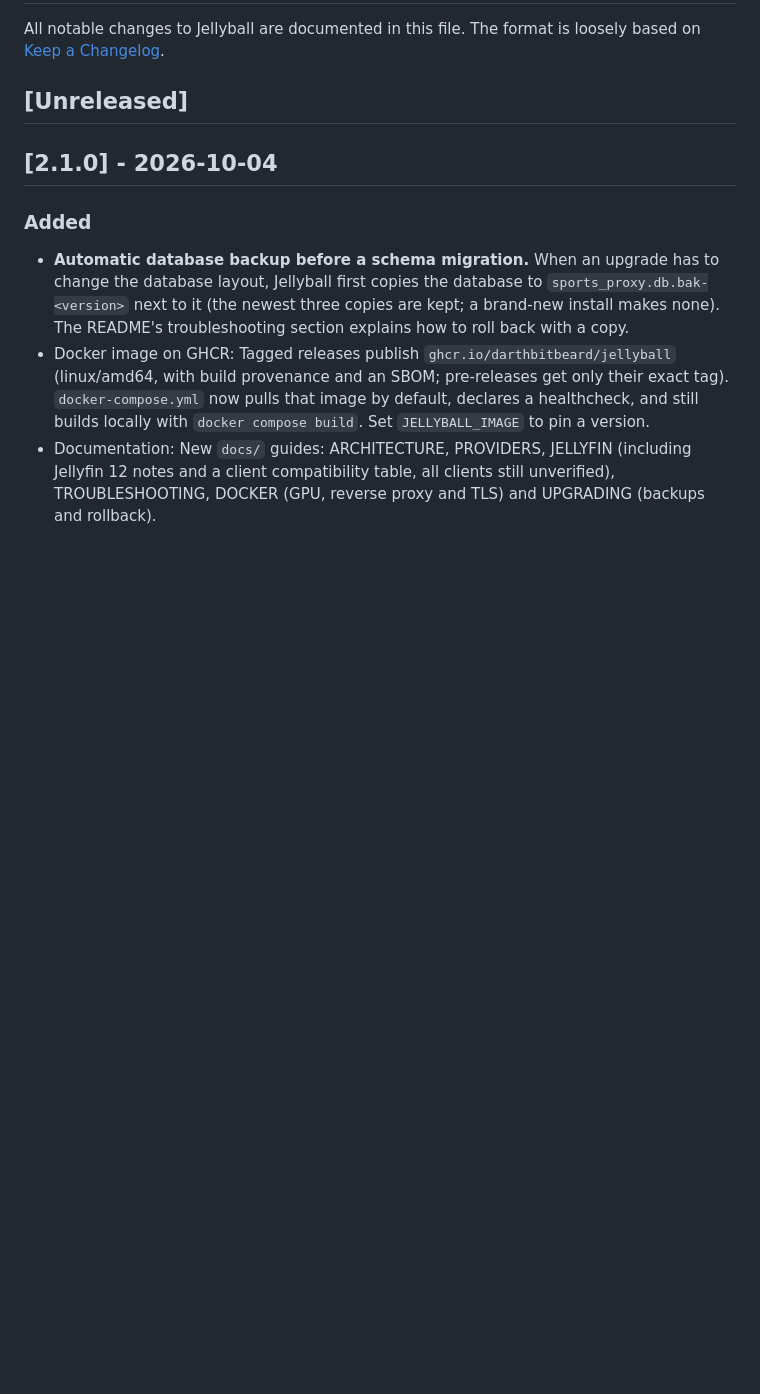
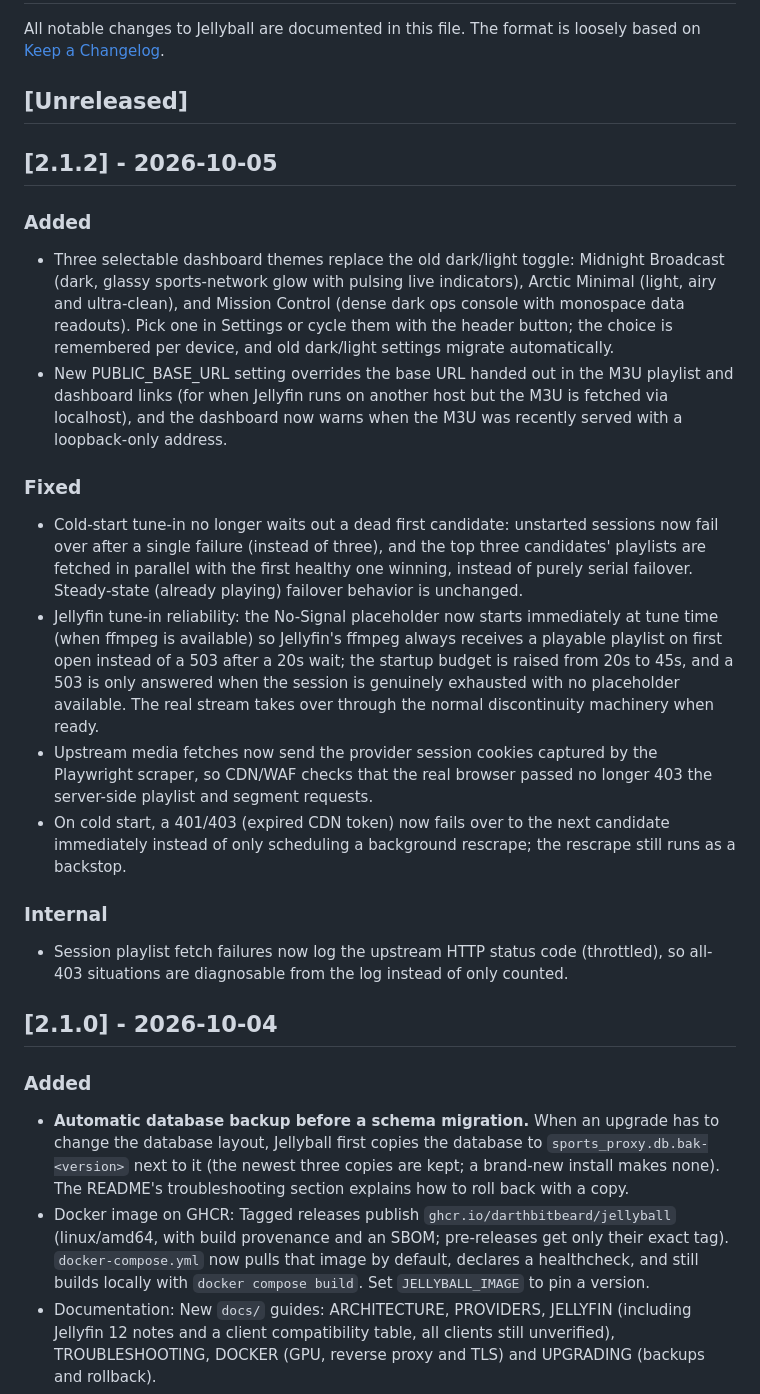
Before and after one commit to DarthBitBeard/Jellyball, a Markdown page: CHANGELOG.md, the part around the change. Drawn GitHub-style; blank space fills up the shorter version.

Commit message:
Release 2.1.2

```diff
--- a/CHANGELOG.md
+++ b/CHANGELOG.md
@@ -4,6 +4,24 @@ All notable changes to Jellyball are documented in this file.
 The format is loosely based on [Keep a Changelog](https://keepachangelog.com/en/1.1.0/).
 
 ## [Unreleased]
+
+## [2.1.2] - 2026-10-05
+
+### Added
+
+- Three selectable dashboard themes replace the old dark/light toggle: Midnight Broadcast (dark, glassy sports-network glow with pulsing live indicators), Arctic Minimal (light, airy and ultra-clean), and Mission Control (dense dark ops console with monospace data readouts). Pick one in Settings or cycle them with the header button; the choice is remembered per device, and old dark/light settings migrate automatically.
+- New PUBLIC_BASE_URL setting overrides the base URL handed out in the M3U playlist and dashboard links (for when Jellyfin runs on another host but the M3U is fetched via localhost), and the dashboard now warns when the M3U was recently served with a loopback-only address.
+
+### Fixed
+
+- Cold-start tune-in no longer waits out a dead first candidate: unstarted sessions now fail over after a single failure (instead of three), and the top three candidates' playlists are fetched in parallel with the first healthy one winning, instead of purely serial failover. Steady-state (already playing) failover behavior is unchanged.
+- Jellyfin tune-in reliability: the No-Signal placeholder now starts immediately at tune time (when ffmpeg is available) so Jellyfin's ffmpeg always receives a playable playlist on first open instead of a 503 after a 20s wait; the startup budget is raised from 20s to 45s, and a 503 is only answered when the session is genuinely exhausted with no placeholder available. The real stream takes over through the normal discontinuity machinery when ready.
+- Upstream media fetches now send the provider session cookies captured by the Playwright scraper, so CDN/WAF checks that the real browser passed no longer 403 the server-side playlist and segment requests.
+- On cold start, a 401/403 (expired CDN token) now fails over to the next candidate immediately instead of only scheduling a background rescrape; the rescrape still runs as a backstop.
+
+### Internal
+
+- Session playlist fetch failures now log the upstream HTTP status code (throttled), so all-403 situations are diagnosable from the log instead of only counted.
 
 ## [2.1.0] - 2026-10-04
 
```
